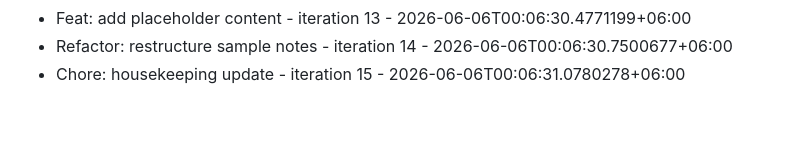
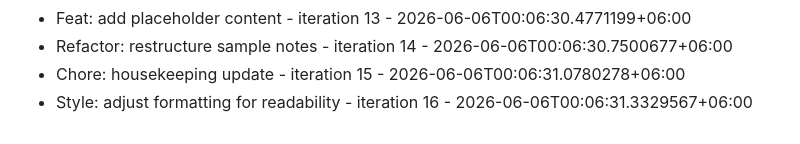
Before and after one commit to Rafi12234/Dhaka-Ladies-Club-Website, a Markdown page: COMMITS.md, the part around the change. Drawn GitHub-style.

Commit message:
Style: adjust formatting for readability - iteration 16

```diff
--- a/COMMITS.md
+++ b/COMMITS.md
@@ -64,3 +64,4 @@
 - Feat: add placeholder content - iteration 13 - 2026-06-06T00:06:30.4771199+06:00
 - Refactor: restructure sample notes - iteration 14 - 2026-06-06T00:06:30.7500677+06:00
 - Chore: housekeeping update - iteration 15 - 2026-06-06T00:06:31.0780278+06:00
+- Style: adjust formatting for readability - iteration 16 - 2026-06-06T00:06:31.3329567+06:00
```
